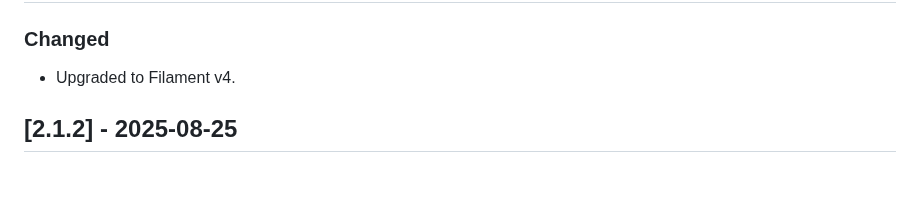
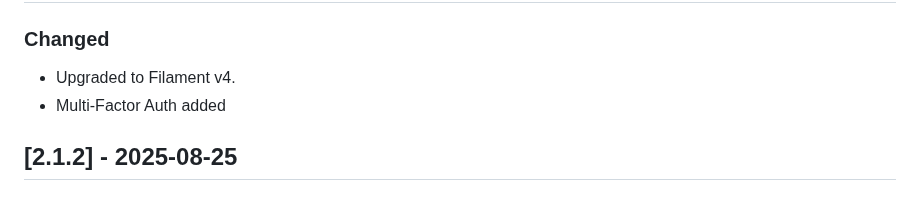
Before and after one commit to N3XT0R/video_sharing, a Markdown page: CHANGELOG.md, the part around the change. Rendered like a GitHub page.

Commit message:
filament v4 upgrade - MFA added.

```diff
--- a/CHANGELOG.md
+++ b/CHANGELOG.md
@@ -10,6 +10,7 @@ and this project adheres to [Semantic Versioning](https://semver.org/spec/v2.0.0
 ### Changed
 
 - Upgraded to Filament v4.
+- Multi-Factor Auth added
 
 ## [2.1.2] - 2025-08-25
 
```
